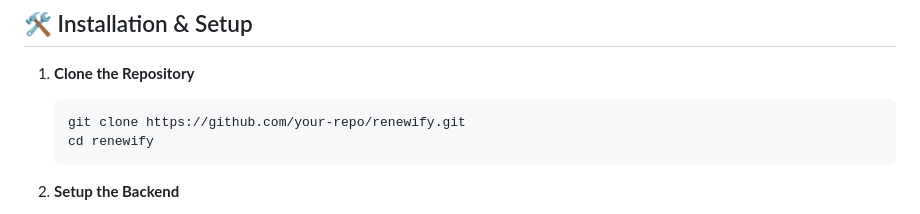
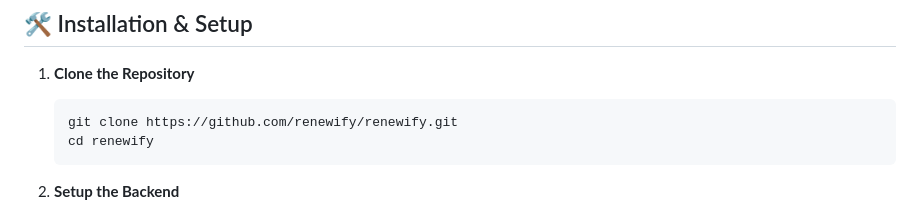
Before and after one commit to VISWA68/Renewify, a Markdown page: README.md, the part around the change. GitHub-like rendering.

````diff
--- a/README.md
+++ b/README.md
@@ -50,7 +50,7 @@ To accelerate the adoption of solar energy in Indian households by offering a co
 
 1. **Clone the Repository**
    ```bash
-   git clone https://github.com/your-repo/renewify.git
+   git clone https://github.com/renewify/renewify.git
    cd renewify
    ```
 2. **Setup the Backend**
````
